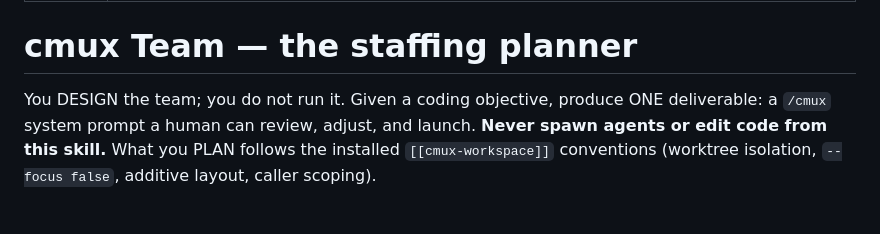
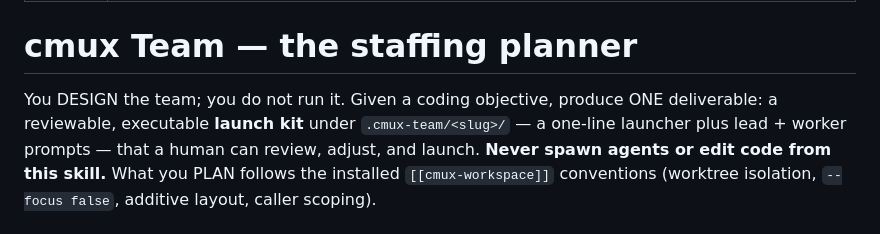
Before and after one commit to NicholasSpisak/cmux-team, a Markdown page: skills/cmux-team/SKILL.md, the part around the change. Drawn GitHub-style.

Commit message:
fix(cmux-team): correct codex worker boot (positional prompt); worker autonomy flags; launch-kit intro
Co-Authored-By: Claude Opus 4.8 (1M context) <noreply@anthropic.com>

```diff
--- a/skills/cmux-team/SKILL.md
+++ b/skills/cmux-team/SKILL.md
@@ -6,7 +6,8 @@ description: Design the optimal multi-agent cmux team for a coding objective and
 # cmux Team — the staffing planner
 
 You DESIGN the team; you do not run it. Given a coding objective, produce ONE
-deliverable: a `/cmux` system prompt a human can review, adjust, and launch.
+deliverable: a reviewable, executable **launch kit** under `.cmux-team/<slug>/` — a
+one-line launcher plus lead + worker prompts — that a human can review, adjust, and launch.
 **Never spawn agents or edit code from this skill.** What you PLAN follows the
 installed `[[cmux-workspace]]` conventions (worktree isolation, `--focus false`,
 additive layout, caller scoping).
```
Also changed, not shown: 2 other files.
